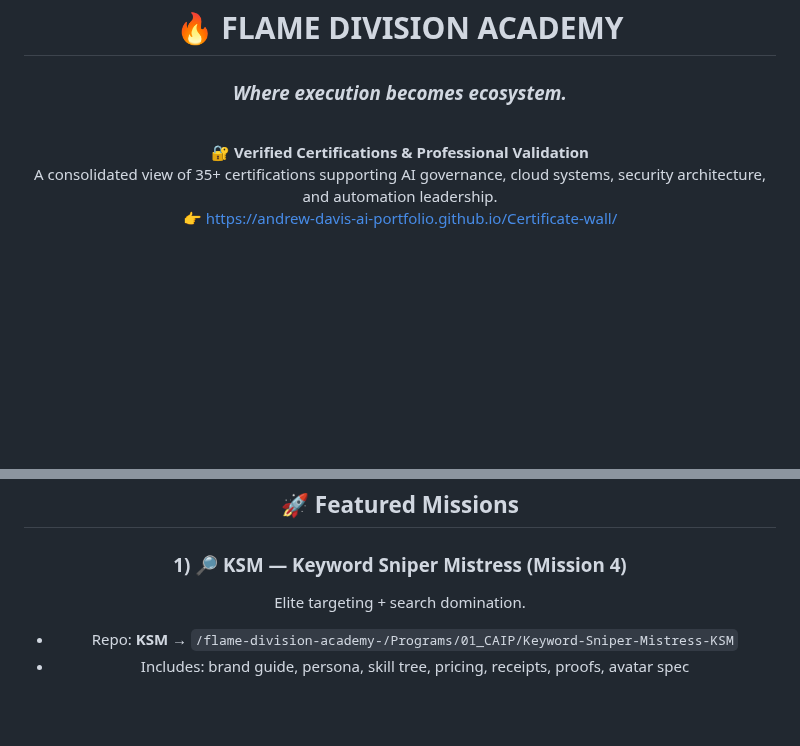
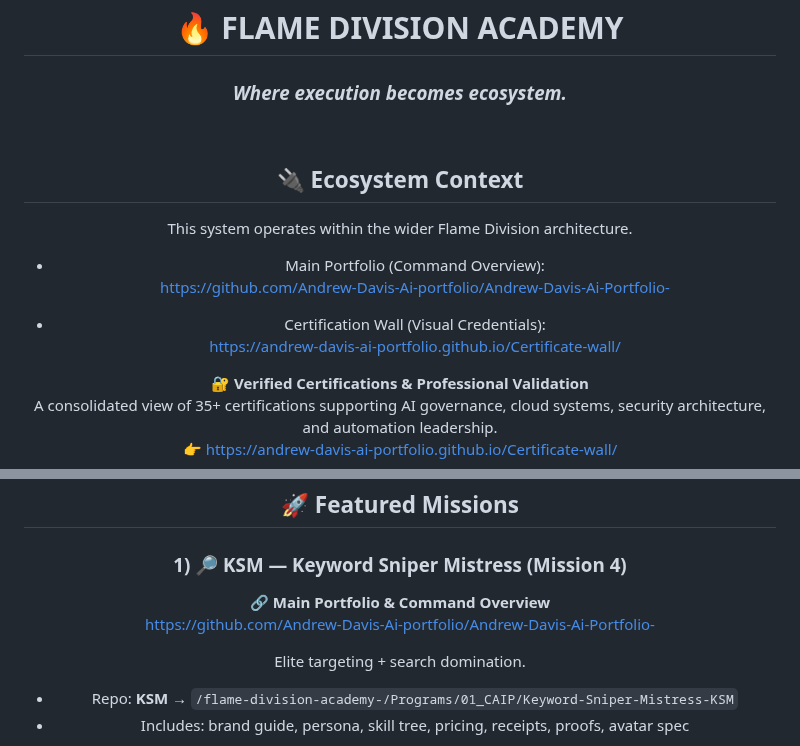
Before and after one commit to Andrew-Davis-Ai-portfolio/Andrew-Davis-Ai-Portfolio-, a Markdown page: readme.md, 2 parts joined by grey strips. GitHub-like rendering; blank space fills up the shorter version.

```diff
--- a/readme.md
+++ b/readme.md
@@ -13,6 +13,16 @@
 <h1>🔥 FLAME DIVISION ACADEMY</h1>
 <h3><em>Where execution becomes ecosystem.</em></h3>
 <br />
+
+## 🔌 Ecosystem Context
+
+This system operates within the wider Flame Division architecture.
+
+- Main Portfolio (Command Overview):
+  https://github.com/Andrew-Davis-Ai-portfolio/Andrew-Davis-Ai-Portfolio-
+
+- Certification Wall (Visual Credentials):
+  https://andrew-davis-ai-portfolio.github.io/Certificate-wall/
 
 🔐 **Verified Certifications & Professional Validation**
 A consolidated view of 35+ certifications supporting AI governance, cloud systems, security architecture, and automation leadership.
@@ -174,6 +184,10 @@ This is post-friction execution.
 ## 🚀 Featured Missions <a id="missions"></a>
 
 ### 1) 🔎 **KSM — Keyword Sniper Mistress (Mission 4)**
+
+🔗 **Main Portfolio & Command Overview**
+https://github.com/Andrew-Davis-Ai-portfolio/Andrew-Davis-Ai-Portfolio-
+
 Elite targeting + search domination.
 - Repo: **KSM** → `/flame-division-academy-/Programs/01_CAIP/Keyword-Sniper-Mistress-KSM`
 - Includes: brand guide, persona, skill tree, pricing, receipts, proofs, avatar spec
```
